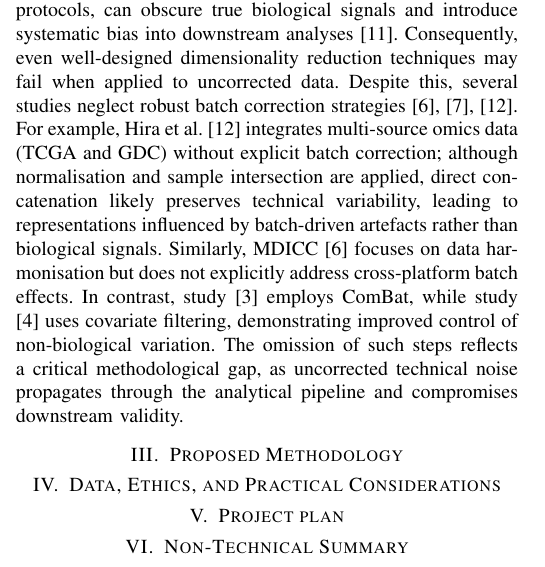
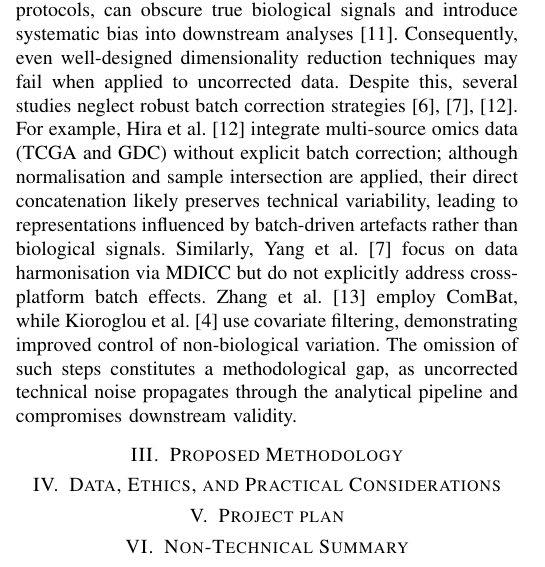
Before and after one commit to Singh-Aman08/research-portfolio-bioscience, a LaTeX paper (main.tex): part of one column of page 1 of 2, cut so that both start at the same text. Compiled offline with pdfLaTeX; a missing font is replaced by an installed copy or a similar font; a LaTeX package or settings file that is missing is left out.

Commit message:
Batch correction

```diff
--- a/main.tex
+++ b/main.tex
@@ -38,7 +38,9 @@ keyword1, keyword2, ..
 Multi-omics integration has significantly advanced personalized medicine by allowing a more comprehensive understanding of complex biological systems beyond single-omics analyzes \cite{acharya_comprehensive_2024}. By integrating diverse modalities such as genomics, transcriptomics and epigenomics, these approaches offer deeper insight into disease mechanisms and patient heterogeneity \cite{hong_multi-omics_2025}. However, despite these advancements, the field continues to face fundamental computational, methodological, and evaluation challenges, most notably the curse of dimensionality \cite{guarino_intrinsic-dimension_2023}. Multi-omics datasets are inherently characterised by extremely high-dimensional feature spaces, coupled with relatively small sample sizes and low signal-to-noise ratios\cite{kioroglou_multi-omic_2025,hong_multi-omics_2025}. This high-dimensional, low sample size (HDLSS) setting necessitates rigorous preprocessing pipelines, including standardised normalisation, robust batch effect correction, data imputation, and effective dimensionality reduction to enable meaningful downstream analysis \cite{abdelaziz_multi-omics_2024}.\\
 Within this context, two broad methodological clusters can be identified: (i) interpretable statistical and network-based approaches, and (ii) complex latent representation learning methods. Although dimensionality reduction is widely adopted to address high-dimensional multi-omics data, these methodological categories differ substantially in the extent to which they preserve biological interpretability. Several studies fall within the latter category and employ approaches that do not retain explicit feature-level representations\cite{shakyawar_icluf_nodate, hong_multi-omics_2025, yang_mdicc_2022}. For instance, Yang et al. \cite{yang_mdicc_2022} perform dimensionality reduction implicitly through MDICC via low-rank subspace learning, without constructing an explicit latent feature space, thereby limiting biological interpretability despite strong clustering performance. Similarly, Shakyawar et al. \cite{shakyawar_icluf_nodate} reduce dimensional complexity through iCluF via iterative refinement of patient–patient similarity networks, but provide limited insight into the underlying omics features contributing to the learned representations. Collectively, these methods reflect a broader trend in which improvements in clustering performance and computational efficiency are achieved at the cost of transparency and biological interpretability.\\
 In contrast, classical approaches such as PCA  and NMF provide explicit feature contributions, enabling clearer biological interpretation \cite{downing_primer_nodate}. Network-based methods such as Similarity Network Fusion (SNF)\cite{cantini_benchmarking_2021} integrate multi-omics through fused similarity networks, while factor-based models such as MOFA \cite{darkaoui_integrative_2026} learn latent factors that retain partial biological interpretability. However, these methods are often limited in capturing complex nonlinear relationships inherent in biological systems. This contrast highlights a fundamental trade-off in the literature between interpretability and modelling expressiveness, with recent methods increasingly favouring predictive performance over biological transparency.\\
-Beyond dimensionality reduction, batch effect correction represents an equally critical yet frequently underemphasised preprocessing step. Batch effects, arising from variations in experimental conditions, sequencing platforms, or laboratory protocols, can obscure true biological signals and introduce systematic bias into downstream analyses \cite{goh_why_2017}. Consequently, even well-designed dimensionality reduction techniques may fail when applied to uncorrected data. Despite this, several studies neglect robust batch correction strategies\cite{shakyawar_icluf_nodate, yang_mdicc_2022, hira_integrated_2021}. For example, Hira et al.\cite{hira_integrated_2021} integrates multi-source omics data (TCGA and GDC) without explicit batch correction; although normalisation and sample intersection are applied, direct concatenation likely preserves technical variability, leading to representations influenced by batch-driven artefacts rather than biological signals. Similarly, MDICC [6] focuses on data harmonisation but does not explicitly address cross-platform batch effects. In contrast, study [3] employs ComBat, while study [4] uses covariate filtering, demonstrating improved control of non-biological variation. The omission of such steps reflects a critical methodological gap, as uncorrected technical noise propagates through the analytical pipeline and compromises downstream validity.
+Beyond dimensionality reduction, batch effect correction represents an equally critical yet frequently underemphasised preprocessing step. Batch effects, arising from variations in experimental conditions, sequencing platforms, or laboratory protocols, can obscure true biological signals and introduce systematic bias into downstream analyses \cite{goh_why_2017}. Consequently, even well-designed dimensionality reduction techniques may fail when applied to uncorrected data. Despite this, several studies neglect robust batch correction strategies\cite{shakyawar_icluf_nodate, yang_mdicc_2022, hira_integrated_2021}. For example, Hira et al. \cite{hira_integrated_2021} integrate multi-source omics data (TCGA and GDC) without explicit batch correction; although normalisation and sample intersection are applied, their direct concatenation likely preserves technical variability, leading to representations influenced by batch-driven artefacts rather than biological signals.
+Similarly, Yang et al. \cite{yang_mdicc_2022} focus on data harmonisation via MDICC but do not explicitly address cross-platform batch effects.
+Zhang et al. \cite{zhang_integrative_2025} employ ComBat, while Kioroglou et al. \cite{kioroglou_multi-omic_2025} use covariate filtering, demonstrating improved control of non-biological variation. The omission of such steps constitutes a methodological gap, as uncorrected technical noise propagates through the analytical pipeline and compromises downstream validity.
 
 \section{Proposed Methodology}
 \section{Data, Ethics, and Practical Considerations}
```
